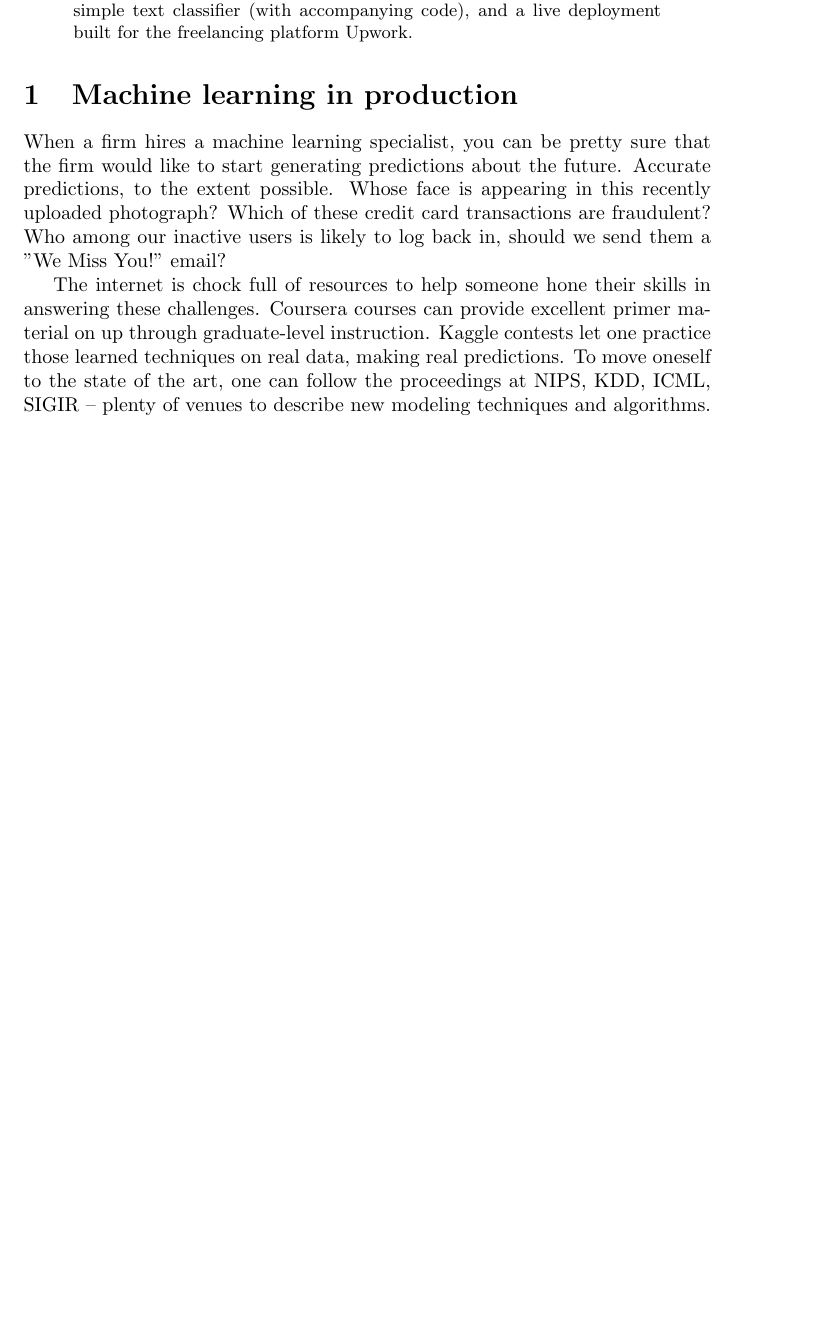
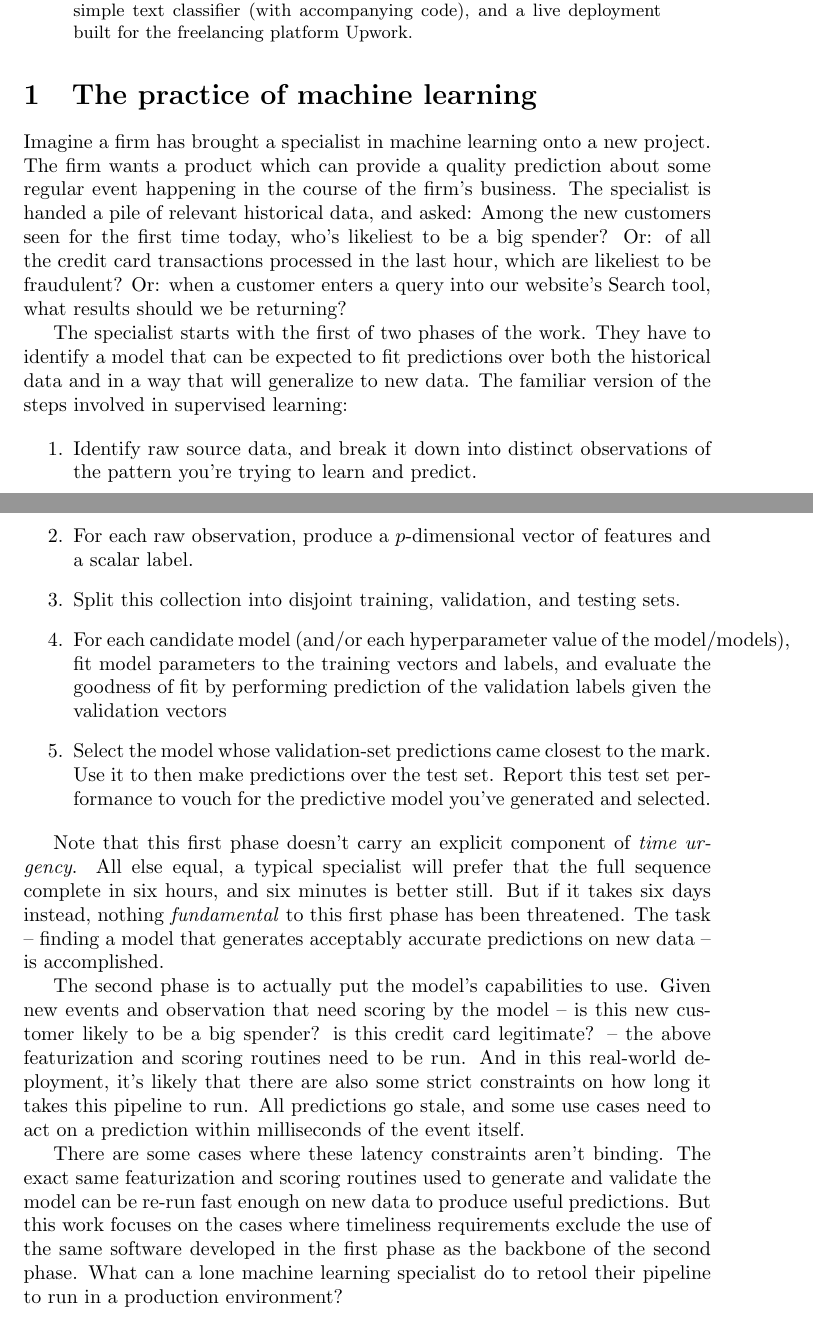
Before and after one commit to bgawalt/papis-akka-demo, a LaTeX paper (doc/papis_akka_demo.tex): part of the page before the commit and two parts of pages 1 and 2 of 2 after it, the two joined at a grey line, cut so that both start at the same text, the shorter picture padded with empty space. Compiled offline with pdfLaTeX.

Commit message:
Much improved intro section to tex report

```diff
--- a/doc/papis_akka_demo.tex
+++ b/doc/papis_akka_demo.tex
@@ -17,11 +17,27 @@ The majority of data science and machine learning tutorials focus on generating
 Exposing concurrency in these model-usage steps, and then capitalizing on that concurrency, can cut down on that latency cost. This work describes how the Actor framework can be used to bring a predictive model to a real-time setting. Two case-study examples are described: a simple text classifier (with accompanying code), and a live deployment built for the freelancing platform Upwork.
 \end{abstract}
 
-\section{Machine learning in production}
-% Slides 7-9
-When a firm hires a machine learning specialist, you can be pretty sure that the firm would like to start generating predictions about the future. Accurate predictions, to the extent possible. Whose face is appearing in this recently uploaded photograph? Which of these credit card transactions are fraudulent? Who among our inactive users is likely to log back in, should we send them a "We Miss You!" email?
+\section{The practice of machine learning}
 
-The internet is chock full of resources to help someone hone their skills in answering these challenges. Coursera courses can provide excellent primer material on up through graduate-level instruction.  Kaggle contests let one practice those learned techniques on real data, making real predictions. To move oneself to the state of the art, one can follow the proceedings at NIPS, KDD, ICML, SIGIR -- plenty of venues to describe new modeling techniques and algorithms.
+Imagine a firm has brought a specialist in machine learning onto a new project. The firm wants a product which can provide a quality prediction about some regular event happening in the course of the firm's business. The specialist is handed a pile of relevant historical data, and asked: Among the new customers seen for the first time today, who's likeliest to be a big spender? Or: of all the credit card transactions processed in the last hour, which are likeliest to be fraudulent? Or: when a customer enters a query into our website's Search tool, what results should we be returning?
+
+The specialist starts with the first of two phases of the work. They have to identify a model that can be expected to fit predictions over both the historical data and in a way that will generalize to new data. The familiar version of the steps involved in supervised learning:
+
+\begin{enumerate}
+\item Identify raw source data, and break it down into distinct observations of the pattern you're trying to learn and predict.
+\item For each raw observation, produce a $p$-dimensional vector of features and a scalar label.
+\item Split this collection into disjoint training, validation, and testing sets.
+\item For each candidate model (and/or each hyperparameter value of the model/models), fit model parameters to the training vectors and labels, and evaluate the goodness of fit by performing prediction of the validation labels given the validation vectors
+\item Select the model whose validation-set predictions came closest to the mark. Use it to then make predictions over the test set. Report this test set performance to vouch for the predictive model you've generated and selected.
+\end{enumerate}
+
+Note that this first phase doesn't carry an explicit component of \emph{time urgency}. All else equal, a typical specialist will prefer that the full sequence complete in six hours, and six minutes is better still. But if it takes six days instead, nothing \emph{fundamental} to this first phase has been threatened. The task -- finding a model that generates acceptably accurate predictions on new data -- is accomplished.
+
+The second phase is to actually put the model's capabilities to use. Given new events and observation that need scoring by the model -- is this new customer likely to be a big spender? is this credit card legitimate? -- the above featurization and scoring routines need to be run. And in this real-world deployment, it's likely that there are also some strict constraints on how long it takes this pipeline to run. All predictions go stale, and some use cases need to act on a prediction within milliseconds of the event itself.
+
+There are some cases where these latency constraints aren't binding. The exact same featurization and scoring routines used to generate and validate the model can be re-run fast enough on new data to produce useful predictions. But this work focuses on the cases where timeliness requirements exclude the use of the same software developed in the first phase as the backbone of the second phase. What can a lone machine learning specialist do to retool their pipeline to run in a production environment?
+
+
 
 
 \end{document}
```
Also changed, not shown: doc/papis_akka_demo.pdf.
